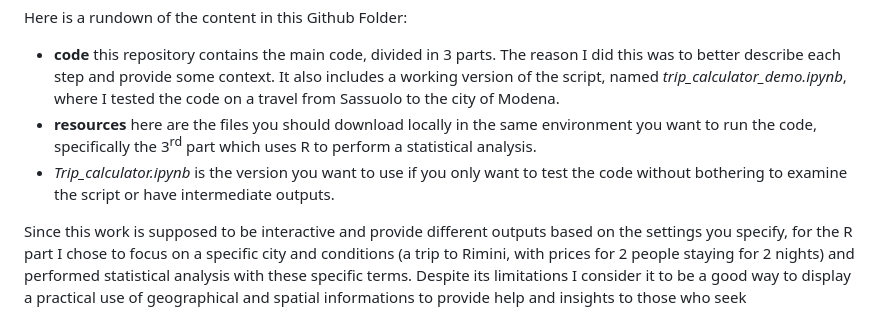
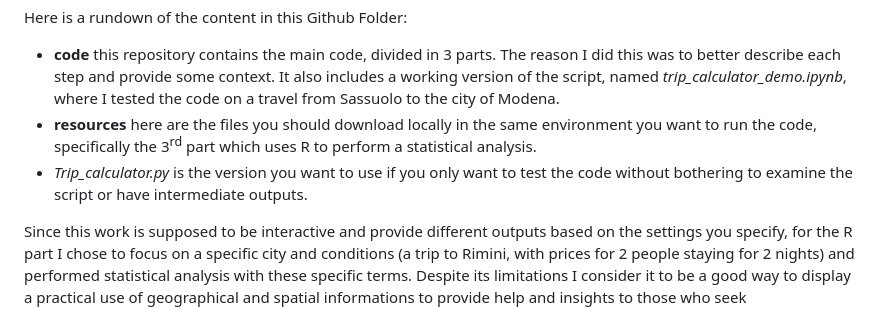
Before and after one commit to Patrickslide/Geospatial-analysis-project, a Markdown page: README.md, the part around the change. GitHub-like rendering.

```diff
--- a/README.md
+++ b/README.md
@@ -8,7 +8,7 @@ Here is a rundown of the content in this Github Folder:
 - **code** this repository contains the main code, divided in 3 parts. The reason I did this was to better describe each step and provide some context.
 It also includes a working version of the script, named *trip_calculator_demo.ipynb*, where I tested the code on a travel from Sassuolo to the city of Modena.
 - **resources** here are the files you should download locally in the same environment you want to run the code, specifically the 3<sup>rd</sup> part which uses R to perform a statistical analysis.
-- *Trip_calculator.ipynb* is the version you want to use if you only want to test the code without bothering to examine the script or have intermediate outputs.
+- *Trip_calculator.py* is the version you want to use if you only want to test the code without bothering to examine the script or have intermediate outputs.
 
 Since this work is supposed to be interactive and provide different outputs based on the settings you specify, for the R part I chose to focus on a specific city and conditions (a trip to Rimini, with prices for 2 people staying for 2 nights) and performed statistical analysis with these specific terms.
 Despite its limitations I consider it to be a good way to display a practical use of geographical and spatial informations to provide help and insights to those who seek accomodations and would be interested to see if there are any relationships between a Hotel's price and position within a given territory.
```
